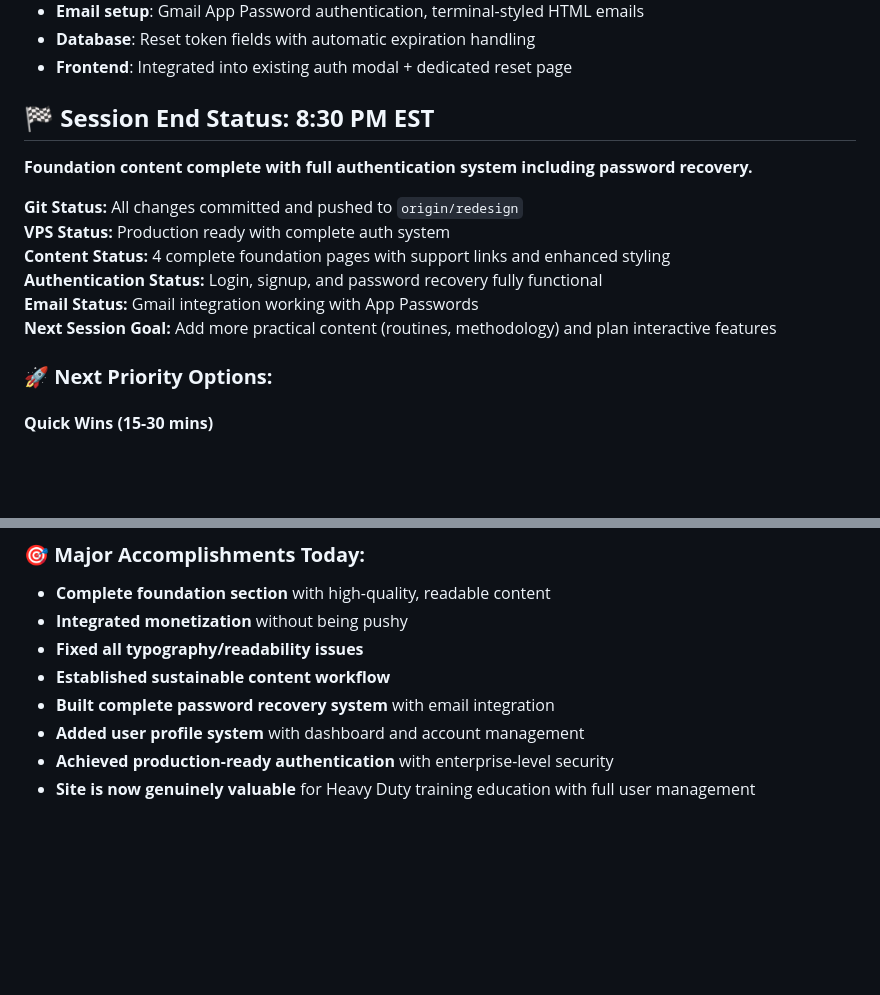
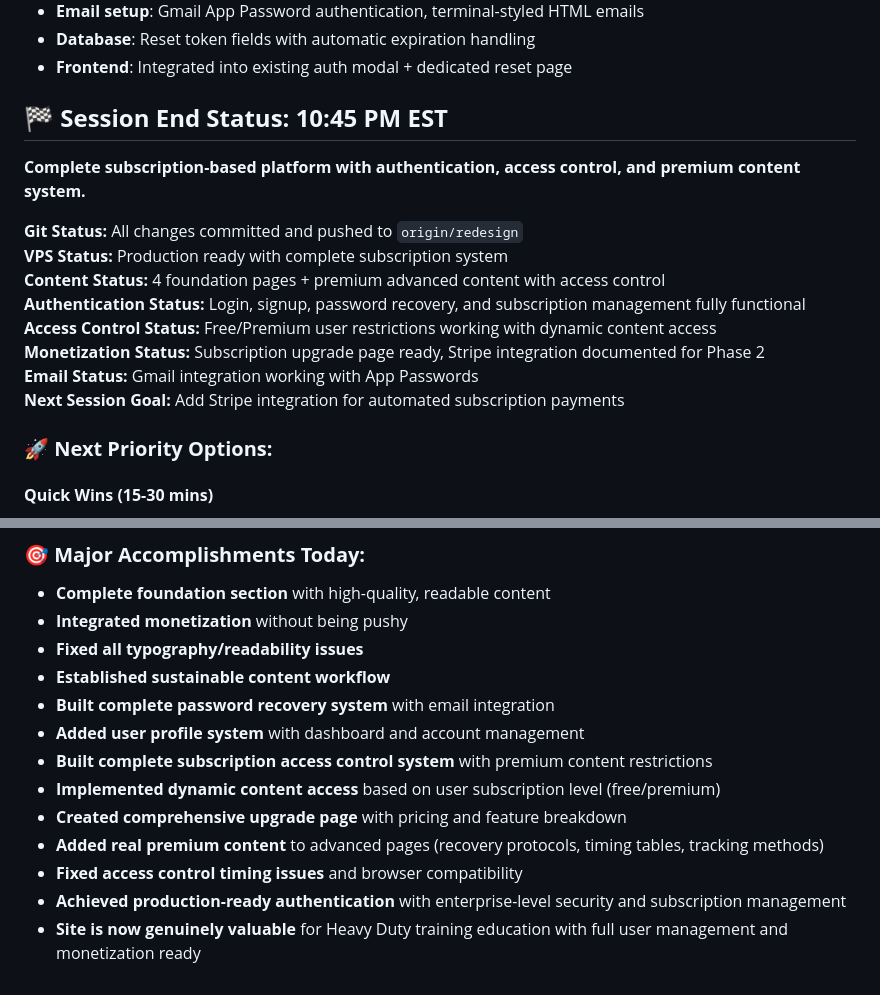
Before and after one commit to JustaCakedUpGnome/ArcForge_kyon, a Markdown page: SESSION-SUMMARY.md, 2 parts joined by grey strips. Rendered like a GitHub page; blank space fills up the shorter version.

Commit message:
Final session summary update - complete subscription platform
Today's major accomplishments:
- Built complete subscription access control system
- Implemented premium content restrictions (free/premium tiers)
- Created upgrade page with pricing and features
- Added real valuable premium content (recovery protocols)
- Fixed timing issues and browser compatibility
- Platform now ready for Stripe integration (Phase 2)
- Full user management with authentication and subscriptions working

🤖 Generated with [Claude Code](https://claude.ai/code)

Co-Authored-By: Claude <noreply@anthropic.com>

```diff
--- a/SESSION-SUMMARY.md
+++ b/SESSION-SUMMARY.md
@@ -151,15 +151,17 @@ Your foundation section now has **substantial, high-quality content** that provi
 - **Database**: Reset token fields with automatic expiration handling
 - **Frontend**: Integrated into existing auth modal + dedicated reset page
 
-## 🏁 **Session End Status: 8:30 PM EST**
-**Foundation content complete with full authentication system including password recovery.**
+## 🏁 **Session End Status: 10:45 PM EST**
+**Complete subscription-based platform with authentication, access control, and premium content system.**
 
 **Git Status:** All changes committed and pushed to `origin/redesign`
-**VPS Status:** Production ready with complete auth system
-**Content Status:** 4 complete foundation pages with support links and enhanced styling
-**Authentication Status:** Login, signup, and password recovery fully functional
+**VPS Status:** Production ready with complete subscription system
+**Content Status:** 4 foundation pages + premium advanced content with access control
+**Authentication Status:** Login, signup, password recovery, and subscription management fully functional
+**Access Control Status:** Free/Premium user restrictions working with dynamic content access
+**Monetization Status:** Subscription upgrade page ready, Stripe integration documented for Phase 2
 **Email Status:** Gmail integration working with App Passwords
-**Next Session Goal:** Add more practical content (routines, methodology) and plan interactive features
+**Next Session Goal:** Add Stripe integration for automated subscription payments
 
 ### 🚀 **Next Priority Options:**
 
@@ -215,5 +217,10 @@ Your foundation section now has **substantial, high-quality content** that provi
 - **Established sustainable content workflow**
 - **Built complete password recovery system** with email integration
 - **Added user profile system** with dashboard and account management
-- **Achieved production-ready authentication** with enterprise-level security
-- **Site is now genuinely valuable** for Heavy Duty training education with full user management
+- **Built complete subscription access control system** with premium content restrictions
+- **Implemented dynamic content access** based on user subscription level (free/premium)
+- **Created comprehensive upgrade page** with pricing and feature breakdown
+- **Added real premium content** to advanced pages (recovery protocols, timing tables, tracking methods)
+- **Fixed access control timing issues** and browser compatibility
+- **Achieved production-ready authentication** with enterprise-level security and subscription management
+- **Site is now genuinely valuable** for Heavy Duty training education with full user management and monetization ready
```
